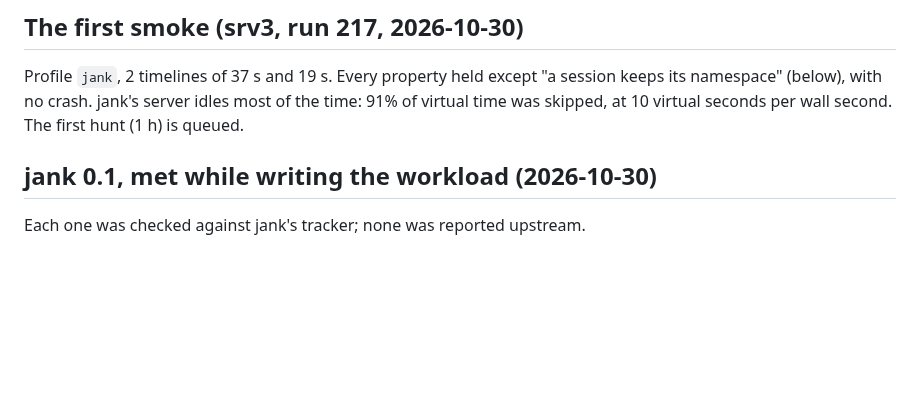
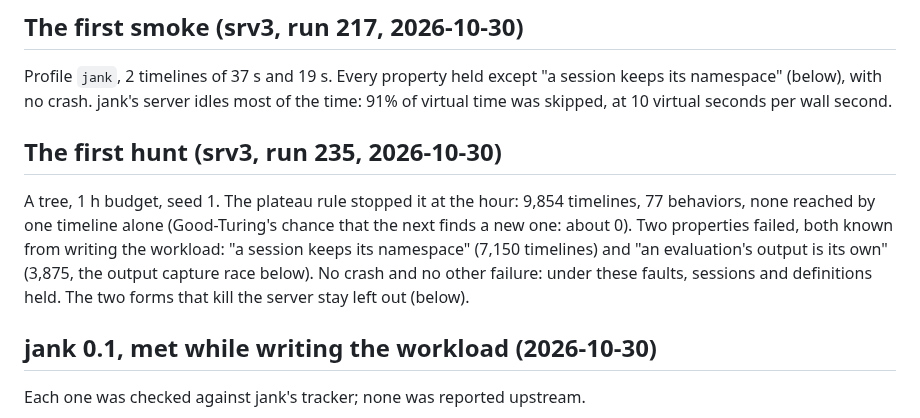
Before and after one commit to pfeodrippe/determinismo, a Markdown page: examples/nrepl/README.md, the part around the change. Rendered like a GitHub page; blank space fills up the shorter version.

Commit message:
nREPL: jank's first hunt (run 235, 1 h): 9,854 timelines, 77 behaviors, none reached by one timeline alone; only the two known failures (a session's namespace, the output capture race), no crash

```diff
--- a/examples/nrepl/README.md
+++ b/examples/nrepl/README.md
@@ -29,7 +29,16 @@ determinismo explore ... --program zig-out/bin/nrepl-test --profile jank --scena
 
 Profile `jank`, 2 timelines of 37 s and 19 s. Every property held except "a session keeps its
 namespace" (below), with no crash. jank's server idles most of the time: 91% of virtual time
-was skipped, at 10 virtual seconds per wall second. The first hunt (1 h) is queued.
+was skipped, at 10 virtual seconds per wall second.
+
+## The first hunt (srv3, run 235, 2026-10-30)
+
+A tree, 1 h budget, seed 1. The plateau rule stopped it at the hour: 9,854 timelines, 77
+behaviors, none reached by one timeline alone (Good-Turing's chance that the next finds a new
+one: about 0). Two properties failed, both known from writing the workload: "a session keeps
+its namespace" (7,150 timelines) and "an evaluation's output is its own" (3,875, the output
+capture race below). No crash and no other failure: under these faults, sessions and
+definitions held. The two forms that kill the server stay left out (below).
 
 ## jank 0.1, met while writing the workload (2026-10-30)
 
```
